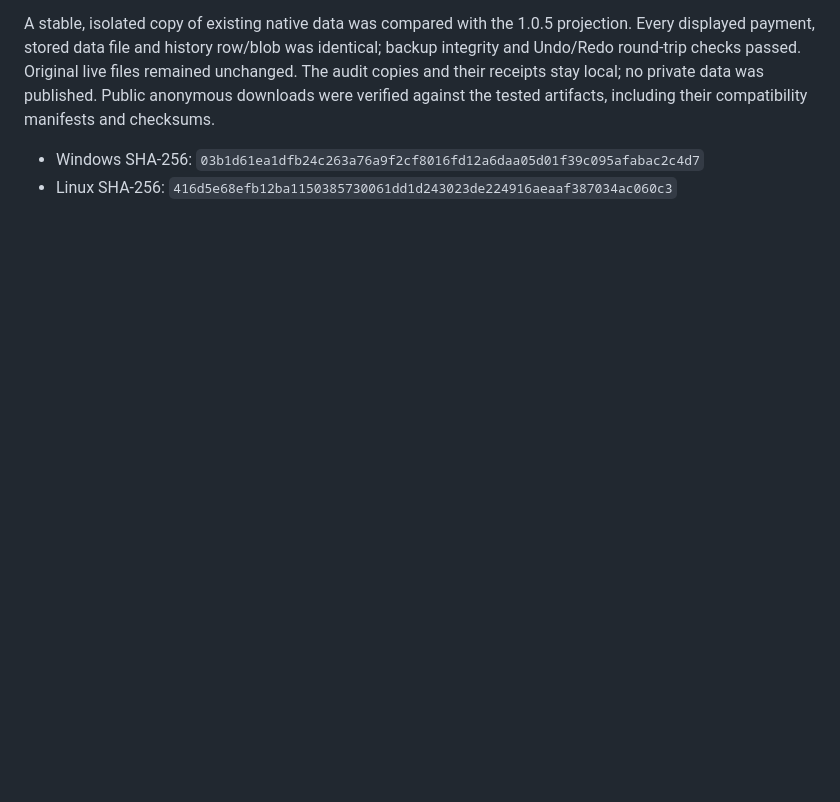
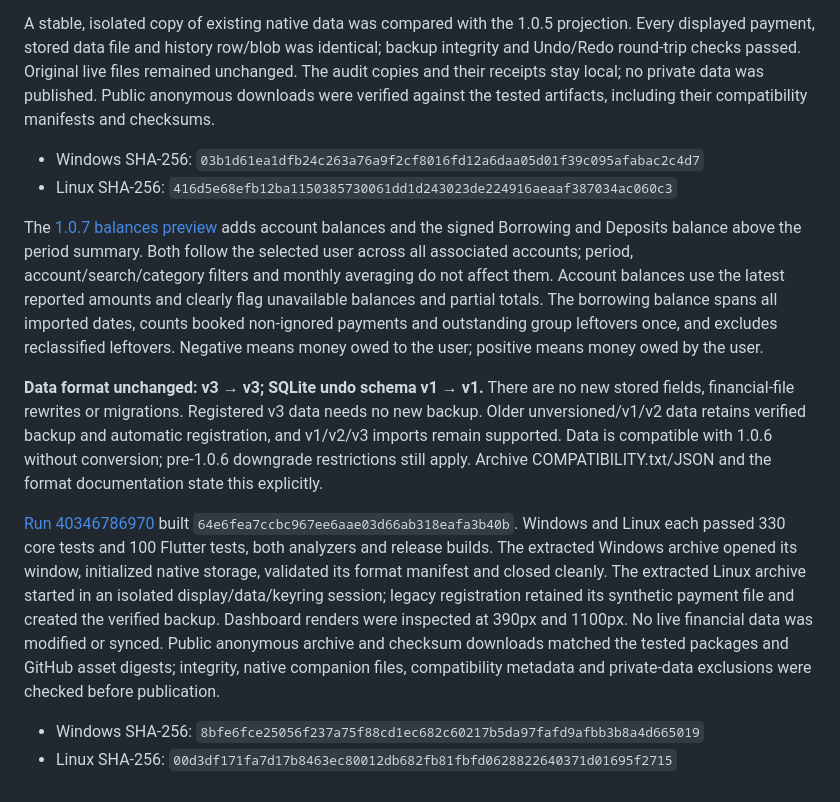
Before and after one commit to brunoloff/MoneyTracker, a Markdown page: docs/PUBLICATION.md, the part around the change. GitHub-like rendering; blank space fills up the shorter version.

```diff
--- a/docs/PUBLICATION.md
+++ b/docs/PUBLICATION.md
@@ -155,3 +155,36 @@ the tested artifacts, including their compatibility manifests and checksums.
 
 - Windows SHA-256: `03b1d61ea1dfb24c263a76a9f2cf8016fd12a6daa05d01f39c095afabac2c4d7`
 - Linux SHA-256: `416d5e68efb12ba1150385730061dd1d243023de224916aeaaf387034ac060c3`
+
+
+The [1.0.7 balances preview](https://github.com/brunoloff/MoneyTracker/releases/tag/v1.0.7)
+adds account balances and the signed Borrowing and Deposits balance above the
+period summary. Both follow the selected user across all associated accounts;
+period, account/search/category filters and monthly averaging do not affect them.
+Account balances use the latest reported amounts and clearly flag unavailable
+balances and partial totals. The borrowing balance spans all imported dates,
+counts booked non-ignored payments and outstanding group leftovers once, and
+excludes reclassified leftovers. Negative means money owed to the user;
+positive means money owed by the user.
+
+**Data format unchanged: v3 → v3; SQLite undo schema v1 → v1.** There are no new
+stored fields, financial-file rewrites or migrations. Registered v3 data needs
+no new backup. Older unversioned/v1/v2 data retains verified backup and automatic
+registration, and v1/v2/v3 imports remain supported. Data is compatible with
+1.0.6 without conversion; pre-1.0.6 downgrade restrictions still apply. Archive
+COMPATIBILITY.txt/JSON and the format documentation state this explicitly.
+
+[Run 40346786970](https://github.com/brunoloff/MoneyTracker/actions/runs/40346786970)
+built `64e6fea7ccbc967ee6aae03d66ab318eafa3b40b`. Windows and Linux each passed
+330 core tests and 100 Flutter tests, both analyzers and release builds.
+The extracted Windows archive opened its window, initialized native storage,
+validated its format manifest and closed cleanly. The extracted Linux archive
+started in an isolated display/data/keyring session; legacy registration retained
+its synthetic payment file and created the verified backup. Dashboard renders
+were inspected at 390px and 1100px. No live financial data was modified or synced.
+Public anonymous archive and checksum downloads matched the tested packages and
+GitHub asset digests; integrity, native companion files, compatibility metadata
+and private-data exclusions were checked before publication.
+
+- Windows SHA-256: `8bfe6fce25056f237a75f88cd1ec682c60217b5da97fafd9afbb3b8a4d665019`
+- Linux SHA-256: `00d3df171fa7d17b8463ec80012db682fb81fbfd0628822640371d01695f2715`
```
Also changed, not shown: README.md (+4 -4 lines).
